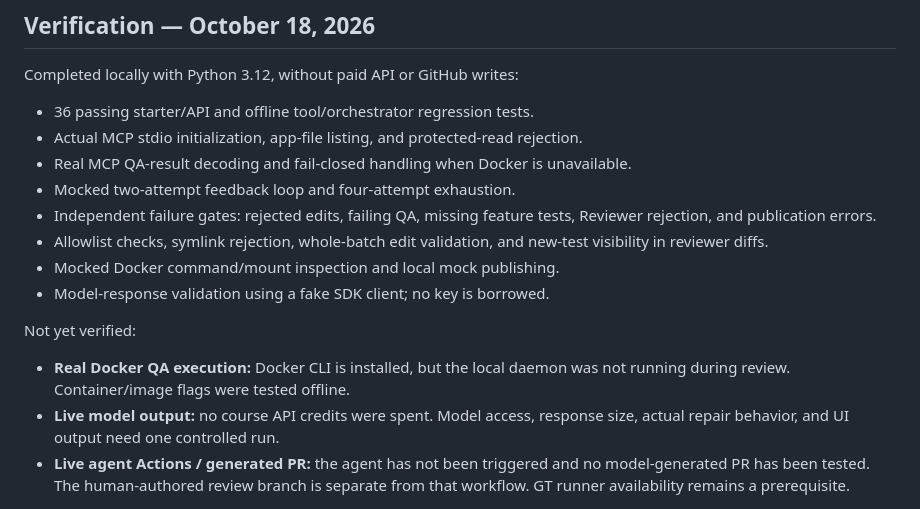
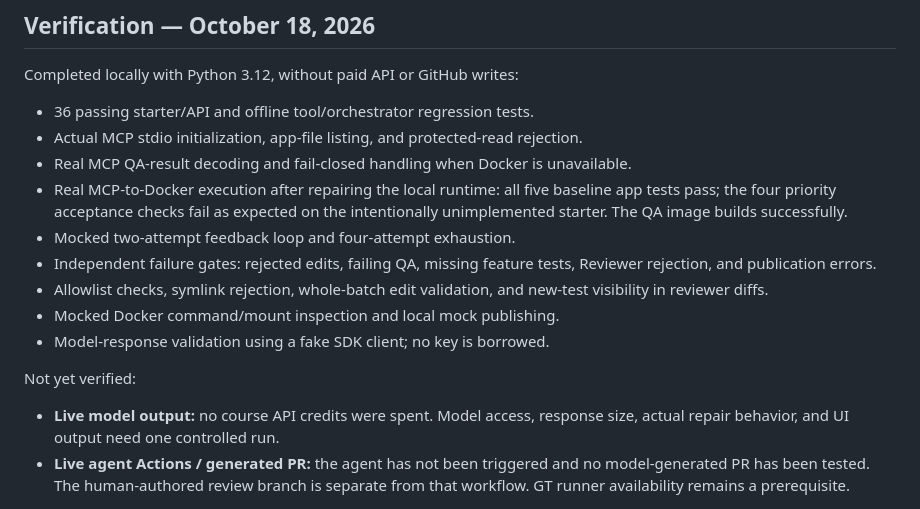
Before and after one commit to AlbertZheng123/ta-workshop-fork, a Markdown page: docs/ta-handoff.md, the part around the change. GitHub-like rendering.

Commit message:
Record verified Docker QA execution

```diff
--- a/docs/ta-handoff.md
+++ b/docs/ta-handoff.md
@@ -53,6 +53,9 @@ Completed locally with Python 3.12, without paid API or GitHub writes:
 - 36 passing starter/API and offline tool/orchestrator regression tests.
 - Actual MCP stdio initialization, app-file listing, and protected-read rejection.
 - Real MCP QA-result decoding and fail-closed handling when Docker is unavailable.
+- Real MCP-to-Docker execution after repairing the local runtime: all five
+  baseline app tests pass; the four priority acceptance checks fail as expected
+  on the intentionally unimplemented starter. The QA image builds successfully.
 - Mocked two-attempt feedback loop and four-attempt exhaustion.
 - Independent failure gates: rejected edits, failing QA, missing feature tests,
   Reviewer rejection, and publication errors.
@@ -63,8 +66,6 @@ Completed locally with Python 3.12, without paid API or GitHub writes:
 
 Not yet verified:
 
-- **Real Docker QA execution:** Docker CLI is installed, but the local daemon
-  was not running during review. Container/image flags were tested offline.
 - **Live model output:** no course API credits were spent. Model access,
   response size, actual repair behavior, and UI output need one controlled run.
 - **Live agent Actions / generated PR:** the agent has not been triggered and
```
